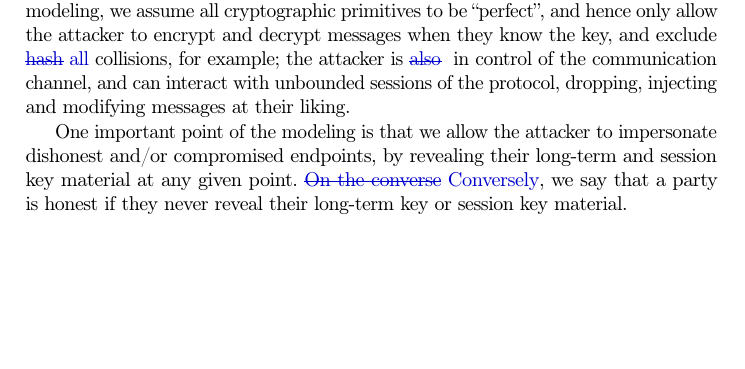
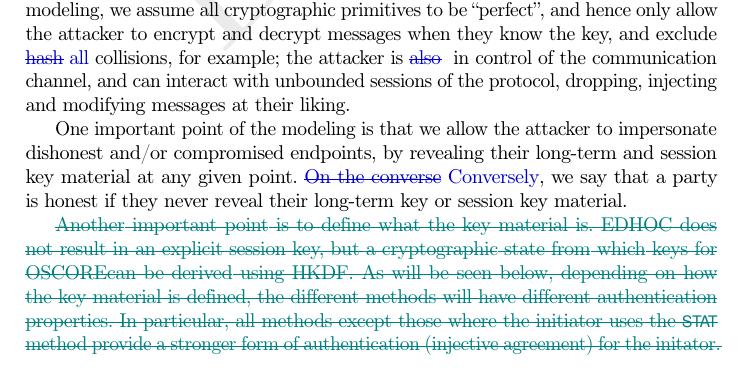
Before and after one commit to hoheinzollern/EDHOC-Verification, a LaTeX paper (models/edhoc/draftedhoc-20200301/report/main.tex, which reads models/edhoc/draftedhoc-20200301/report/edhocFormalization.tex): part of page 19 of 43, cut so that both start at the same text, the shorter picture padded with empty space. Compiled offline with pdfLaTeX.

Commit message:
[add] short description of key material so I can reference that from the discussion

```diff
--- a/models/edhoc/draftedhoc-20200301/report/edhocFormalization.tex
+++ b/models/edhoc/draftedhoc-20200301/report/edhocFormalization.tex
@@ -22,6 +22,16 @@ key material at any given point.
 %
 \vedit{On the converse}{Conversely}, we say that a party is honest if they never reveal their
 long-term key or session key material.
+
+\kedit{Another important point is to define what the key material is.
+    \mEdhoc{} does not result in an explicit session key, but a cryptographic
+    state from which keys for \mOscore can be derived using \mHkdf.
+    As will be seen below, depending on how the key material is defined, the
+    different methods will have different authentication properties.
+    In particular, all methods except those where the initiator uses the
+    \mStat{} method provide a stronger form of authentication (injective
+    agreement) for the initator.
+}
 
 \subsection{Desired Properties}
 \label{sec:desired-properties}
```
